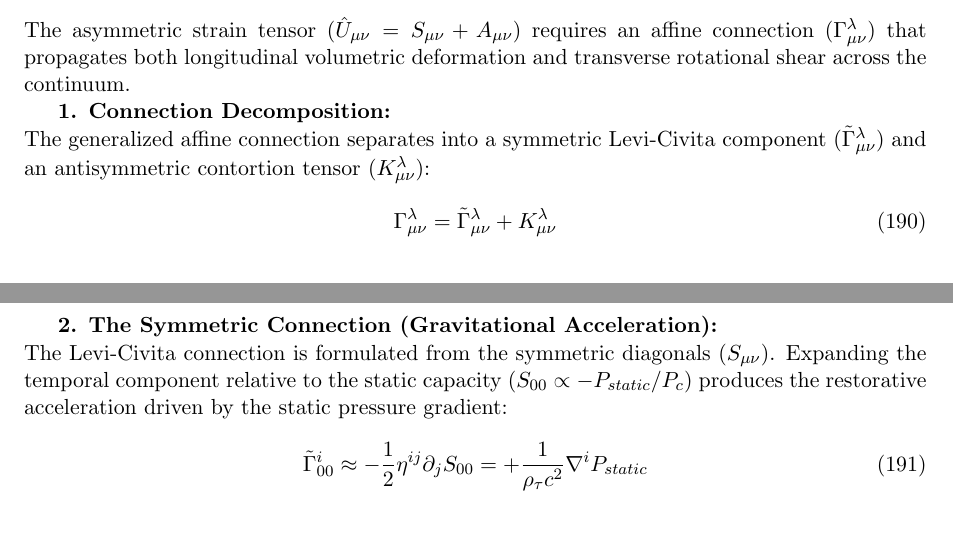
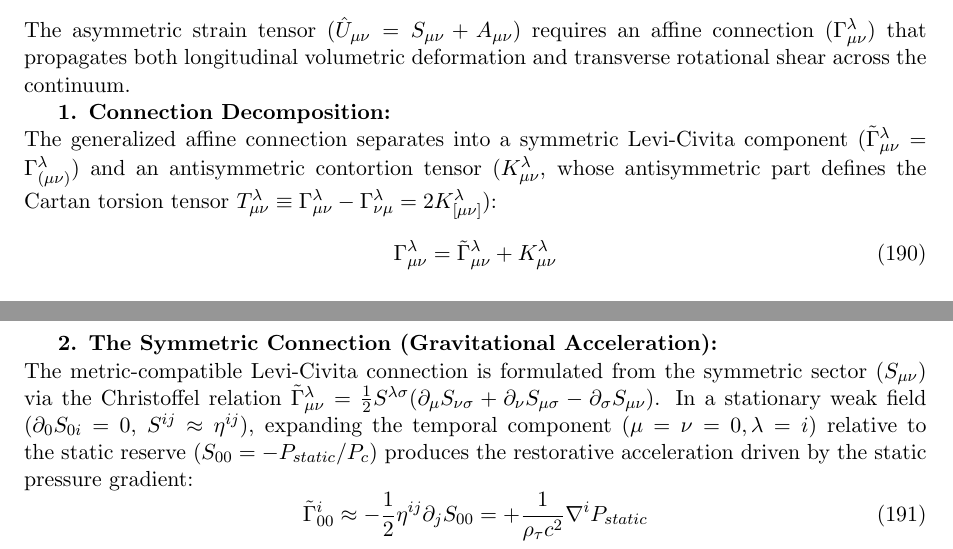
Before and after one commit to lilalittle/asymmetric-tensor, a LaTeX paper (AsymmetricTensor/Asymmetric Tensor Preprint.tex): two parts of pages 42 and 43 of 62, joined at a grey line, cut so that both start at the same text. Compiled offline with pdfLaTeX.

Commit message:
Update Asymmetric Tensor Preprint.tex (#94)

```diff
--- a/AsymmetricTensor/Asymmetric Tensor Preprint.tex
+++ b/AsymmetricTensor/Asymmetric Tensor Preprint.tex
@@ -1741,13 +1741,15 @@ When high-velocity dispersion stars overshoot the baryonic boundary of the dwarf
 The asymmetric strain tensor ($\hat{U}_{\mu\nu} = S_{\mu\nu} + A_{\mu\nu}$) requires an affine connection ($\Gamma^\lambda_{\mu\nu}$) that propagates both longitudinal volumetric deformation and transverse rotational shear across the continuum.
 
 \textbf{1. Connection Decomposition:} \\
-The generalized affine connection separates into a symmetric Levi-Civita component ($\tilde{\Gamma}^\lambda_{\mu\nu}$) and an antisymmetric contortion tensor ($K^\lambda_{\mu\nu}$):
+The generalized affine connection separates into a symmetric Levi-Civita component ($\tilde{\Gamma}^\lambda_{\mu\nu} = \Gamma^\lambda_{(\mu\nu)}$) and an antisymmetric contortion tensor ($K^\lambda_{\mu\nu}$, whose antisymmetric part defines the Cartan torsion tensor $T^\lambda_{\mu\nu} \equiv \Gamma^\lambda_{\mu\nu} - \Gamma^\lambda_{\nu\mu} = 2K^\lambda_{[\mu\nu]}$): % :::LLM_EDIT::: Link contortion K to torsion tensor T for Issue 13
 \begin{equation}
     \Gamma^\lambda_{\mu\nu} = \tilde{\Gamma}^\lambda_{\mu\nu} + K^\lambda_{\mu\nu}
 \end{equation}
 
+\vspace{0.2 cm}
+
 \textbf{2. The Symmetric Connection (Gravitational Acceleration):} \\
-The Levi-Civita connection is formulated from the symmetric diagonals ($S_{\mu\nu}$). Expanding the temporal component relative to the static capacity ($S_{00} \propto -P_{static}/P_c$) produces the restorative acceleration driven by the static pressure gradient:
+The metric-compatible Levi-Civita connection is formulated from the symmetric sector ($S_{\mu\nu}$) via the Christoffel relation $\tilde{\Gamma}^\lambda_{\mu\nu} = \frac{1}{2}S^{\lambda\sigma}(\partial_\mu S_{\nu\sigma} + \partial_\nu S_{\mu\sigma} - \partial_\sigma S_{\mu\nu})$. In a stationary weak field ($\partial_0 S_{0i} = 0$, $S^{ij} \approx \eta^{ij}$), expanding the temporal component ($\mu = \nu = 0, \lambda = i$) relative to the static reserve ($S_{00} = -P_{static}/P_c$) produces the restorative acceleration driven by the static pressure gradient: % :::LLM_EDIT::: State general Christoffel formula before stationary weak-field limit for Issue 13
 \begin{equation}
     \tilde{\Gamma}^i_{00} \approx -\frac{1}{2} \eta^{ij} \partial_j S_{00} = +\frac{1}{\rho_\tau c^2} \nabla^i P_{static}
 \end{equation}
```
